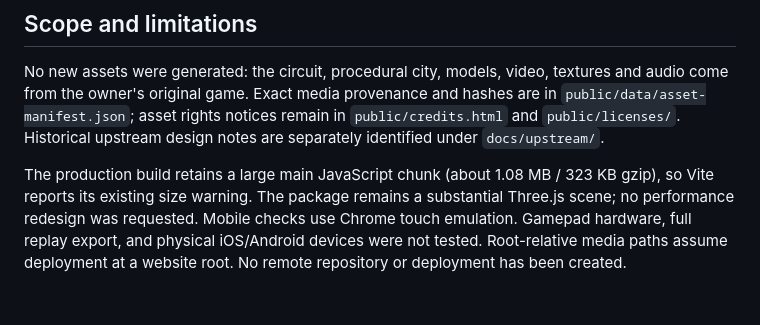
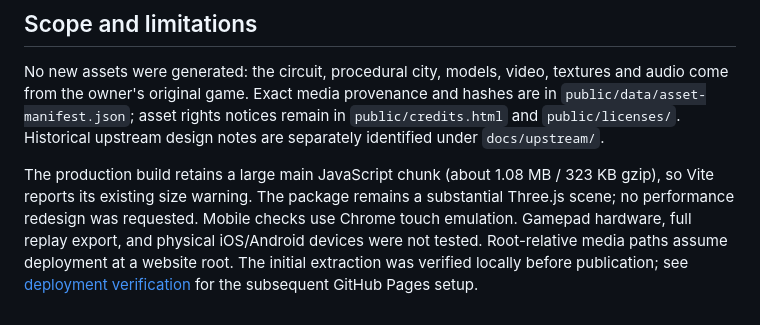
Before and after one commit to RamonLinares/GridPunk, a Markdown page: docs/verification.md, the part around the change. Drawn GitHub-style.

Commit message:
Document the public GitHub Pages deployment

```diff
--- a/docs/verification.md
+++ b/docs/verification.md
@@ -41,4 +41,4 @@ Generated local evidence is ignored by Git:
 
 No new assets were generated: the circuit, procedural city, models, video, textures and audio come from the owner's original game. Exact media provenance and hashes are in `public/data/asset-manifest.json`; asset rights notices remain in `public/credits.html` and `public/licenses/`. Historical upstream design notes are separately identified under `docs/upstream/`.
 
-The production build retains a large main JavaScript chunk (about 1.08 MB / 323 KB gzip), so Vite reports its existing size warning. The package remains a substantial Three.js scene; no performance redesign was requested. Mobile checks use Chrome touch emulation. Gamepad hardware, full replay export, and physical iOS/Android devices were not tested. Root-relative media paths assume deployment at a website root. No remote repository or deployment has been created.
+The production build retains a large main JavaScript chunk (about 1.08 MB / 323 KB gzip), so Vite reports its existing size warning. The package remains a substantial Three.js scene; no performance redesign was requested. Mobile checks use Chrome touch emulation. Gamepad hardware, full replay export, and physical iOS/Android devices were not tested. Root-relative media paths assume deployment at a website root. The initial extraction was verified locally before publication; see [deployment verification](deployment.md) for the subsequent GitHub Pages setup.
```
Also changed, not shown: docs/deployment.md (added, +24 -0 lines).
